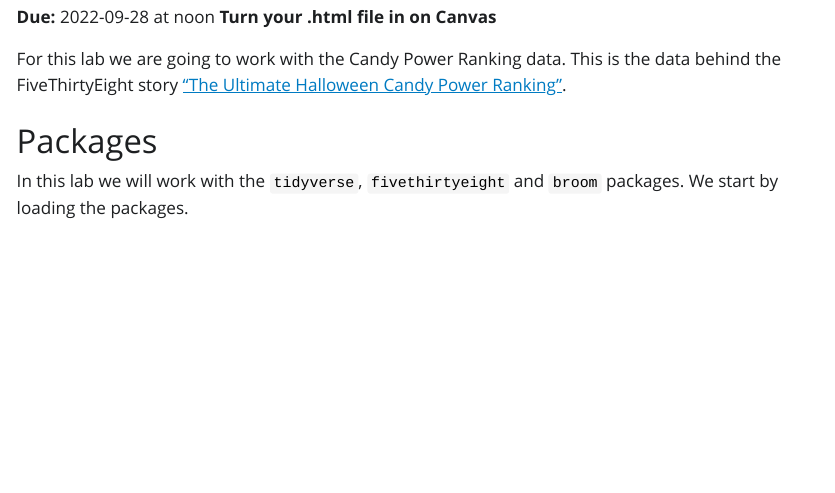
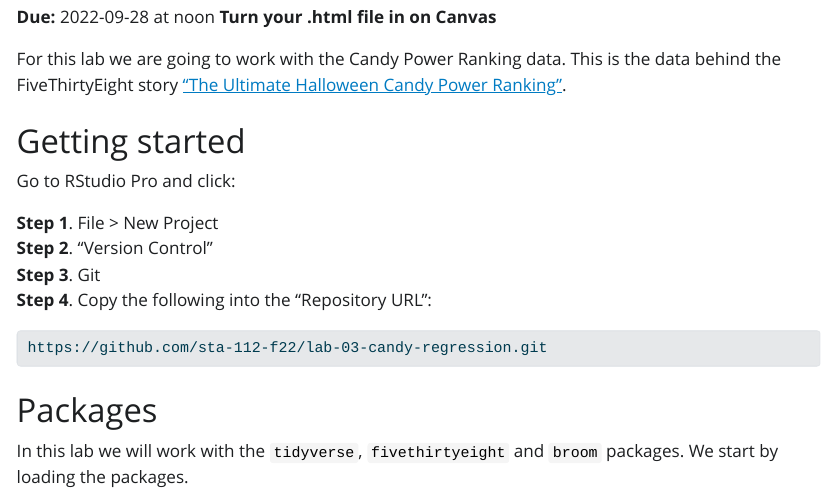
Before and after one commit to sta-112-f22/labs, a Quarto document (03-candy-regression.qmd): the page in a window 1100 px wide, from 150 px down. The pictures show the output file 03-candy-regression.html that the author committed with the source, opened offline; Quarto's library style sheets are replaced by a plain one without menus.

Commit message:
add starter files

````diff
--- a/03-candy-regression.qmd
+++ b/03-candy-regression.qmd
@@ -17,6 +17,21 @@ knitr::opts_chunk$set(eval = FALSE)
 ```
 
 For this lab we are going to work with the Candy Power Ranking data. This is the data behind the FiveThirtyEight story ["The Ultimate Halloween Candy Power Ranking"](https://fivethirtyeight.com/features/the-ultimate-halloween-candy-power-ranking/).
+
+# Getting started
+
+Go to RStudio Pro and click:
+
+**Step 1**. File \> New Project\
+**Step 2**. "Version Control"\
+**Step 3**. Git\
+**Step 4**. Copy the following into the "Repository URL":
+
+```{bash}
+#| eval: false
+https://github.com/sta-112-f22/lab-03-candy-regression.git
+```
+
 
 # Packages
 
````
Also changed, not shown: 03-candy-regression.html.
